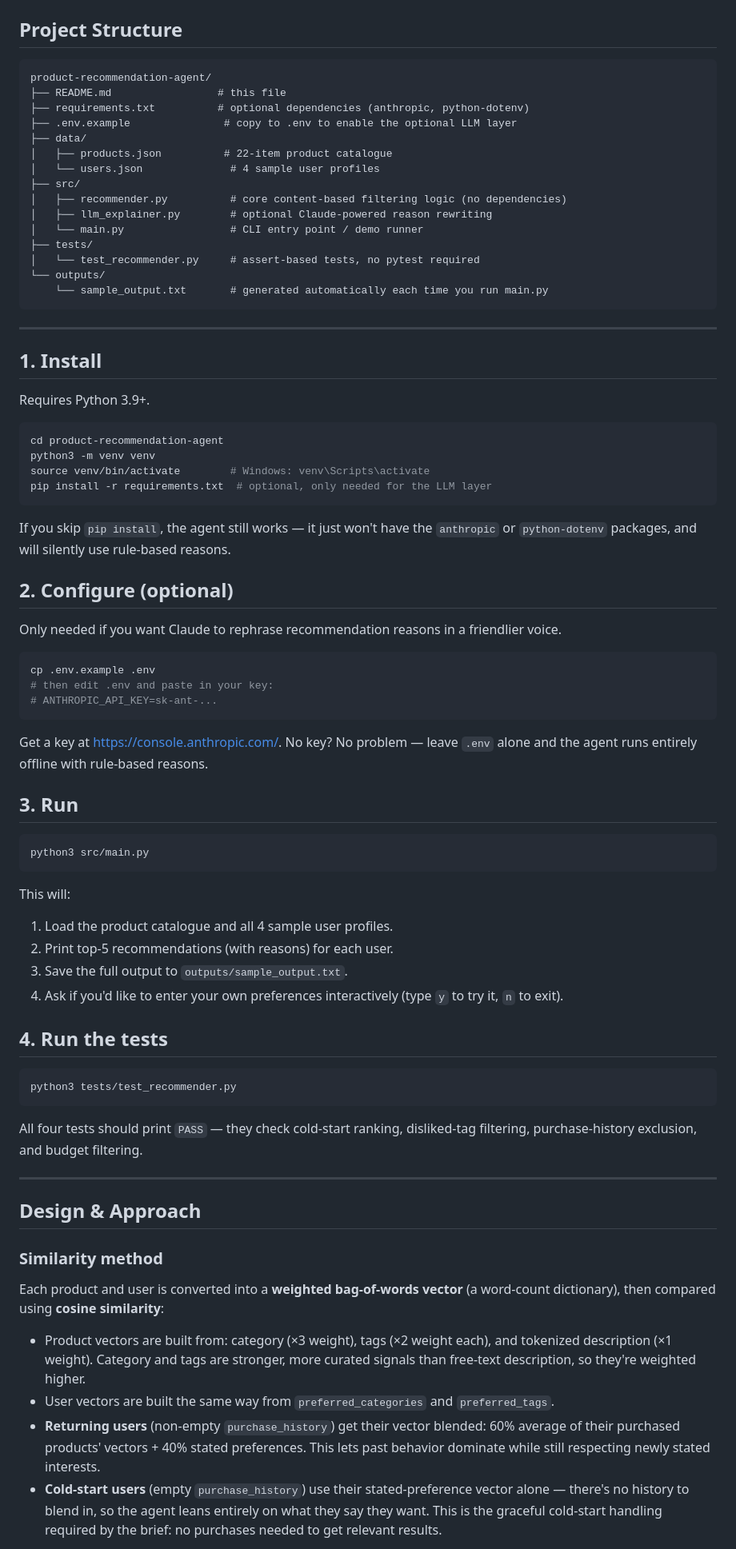
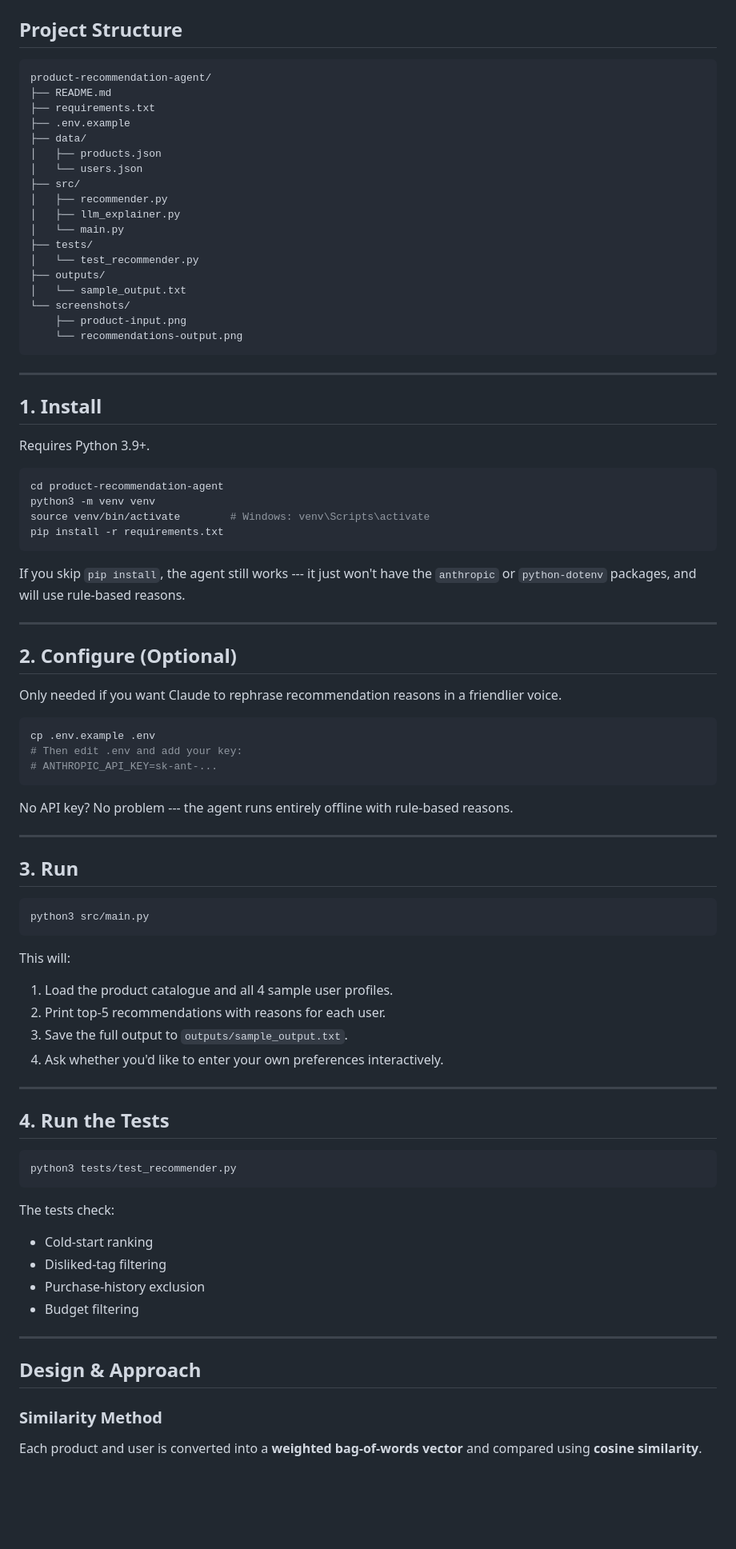
Before and after one commit to adithyaM1/Product-Recommendation-system-, a Markdown page: README.md, the part around one of its changes. Shown at 80% size. GitHub-like rendering; blank space fills up the shorter version.

````diff
--- a/README.md
+++ b/README.md
@@ -9,80 +34,96 @@ This is a **content-based filtering** agent: it compares a product catalogue aga
 
 ## Project Structure
 
-```
+``` text
 product-recommendation-agent/
-├── README.md                 # this file
-├── requirements.txt          # optional dependencies (anthropic, python-dotenv)
-├── .env.example               # copy to .env to enable the optional LLM layer
+├── README.md
+├── requirements.txt
+├── .env.example
 ├── data/
-│   ├── products.json          # 22-item product catalogue
-│   └── users.json              # 4 sample user profiles
+│   ├── products.json
+│   └── users.json
 ├── src/
-│   ├── recommender.py          # core content-based filtering logic (no dependencies)
-│   ├── llm_explainer.py        # optional Claude-powered reason rewriting
-│   └── main.py                 # CLI entry point / demo runner
+│   ├── recommender.py
+│   ├── llm_explainer.py
+│   └── main.py
 ├── tests/
-│   └── test_recommender.py     # assert-based tests, no pytest required
-└── outputs/
-    └── sample_output.txt       # generated automatically each time you run main.py
+│   └── test_recommender.py
+├── outputs/
+│   └── sample_output.txt
+└── screenshots/
+    ├── product-input.png
+    └── recommendations-output.png
 ```
 
----
+------------------------------------------------------------------------
 
 ## 1. Install
 
 Requires Python 3.9+.
 
-```bash
+``` bash
 cd product-recommendation-agent
 python3 -m venv venv
 source venv/bin/activate        # Windows: venv\Scripts\activate
-pip install -r requirements.txt  # optional, only needed for the LLM layer
+pip install -r requirements.txt
 ```
 
-If you skip `pip install`, the agent still works — it just won't have the `anthropic` or `python-dotenv` packages, and will silently use rule-based reasons.
+If you skip `pip install`, the agent still works --- it just won't have
+the `anthropic` or `python-dotenv` packages, and will use rule-based
+reasons.
 
-## 2. Configure (optional)
+------------------------------------------------------------------------
 
-Only needed if you want Claude to rephrase recommendation reasons in a friendlier voice.
+## 2. Configure (Optional)
 
-```bash
+Only needed if you want Claude to rephrase recommendation reasons in a
+friendlier voice.
+
+``` bash
 cp .env.example .env
-# then edit .env and paste in your key:
+# Then edit .env and add your key:
 # ANTHROPIC_API_KEY=sk-ant-...
 ```
 
-Get a key at https://console.anthropic.com/. No key? No problem — leave `.env` alone and the agent runs entirely offline with rule-based reasons.
+No API key? No problem --- the agent runs entirely offline with
+rule-based reasons.
+
+------------------------------------------------------------------------
 
 ## 3. Run
 
-```bash
+``` bash
 python3 src/main.py
 ```
 
 This will:
-1. Load the product catalogue and all 4 sample user profiles.
-2. Print top-5 recommendations (with reasons) for each user.
-3. Save the full output to `outputs/sample_output.txt`.
-4. Ask if you'd like to enter your own preferences interactively (type `y` to try it, `n` to exit).
 
-## 4. Run the tests
+1.  Load the product catalogue and all 4 sample user profiles.
+2.  Print top-5 recommendations with reasons for each user.
+3.  Save the full output to `outputs/sample_output.txt`.
+4.  Ask whether you'd like to enter your own preferences interactively.
 
-```bash
+------------------------------------------------------------------------
+
+## 4. Run the Tests
+
+``` bash
 python3 tests/test_recommender.py
 ```
 
-All four tests should print `PASS` — they check cold-start ranking, disliked-tag filtering, purchase-history exclusion, and budget filtering.
+The tests check:
 
----
+-   Cold-start ranking
+-   Disliked-tag filtering
+-   Purchase-history exclusion
+-   Budget filtering
+
+------------------------------------------------------------------------
 
 ## Design & Approach
 
-### Similarity method
-Each product and user is converted into a **weighted bag-of-words vector** (a word-count dictionary), then compared using **cosine similarity**:
+### Similarity Method
 
-- Product vectors are built from: category (×3 weight), tags (×2 weight each), and tokenized description (×1 weight). Category and tags are stronger, more curated signals than free-text description, so they're weighted higher.
-- User vectors are built the same way from `preferred_categories` and `preferred_tags`.
-- **Returning users** (non-empty `purchase_history`) get their vector blended: 60% average of their purchased products' vectors + 40% stated preferences. This lets past behavior dominate while still respecting newly stated interests.
-- **Cold-start users** (empty `purchase_history`) use their stated-preference vector alone — there's no history to blend in, so the agent leans entirely on what they say they want. This is the graceful cold-start handling required by the brief: no purchases needed to get relevant results.
+Each product and user is converted into a **weighted bag-of-words
+vector** and compared using **cosine similarity**.
 
````
Also changed, not shown: other parts of README.md (+268 -37 lines).
